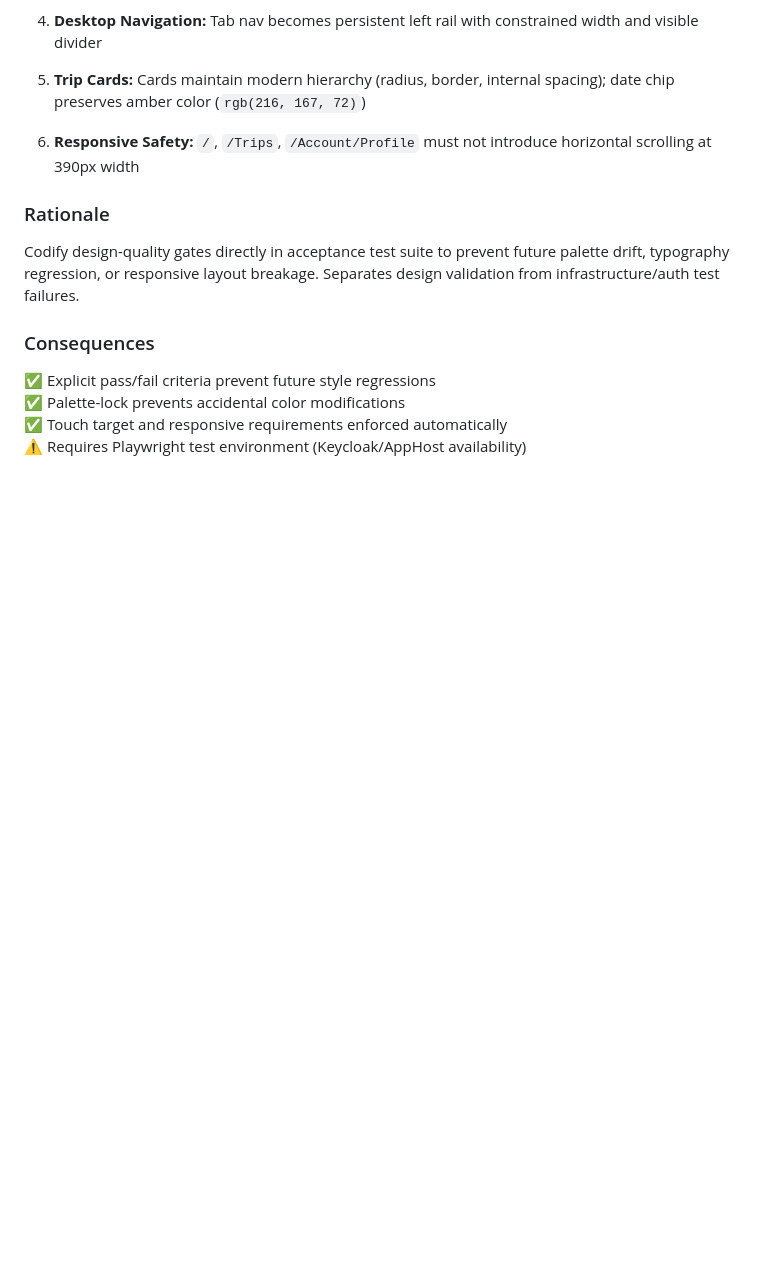
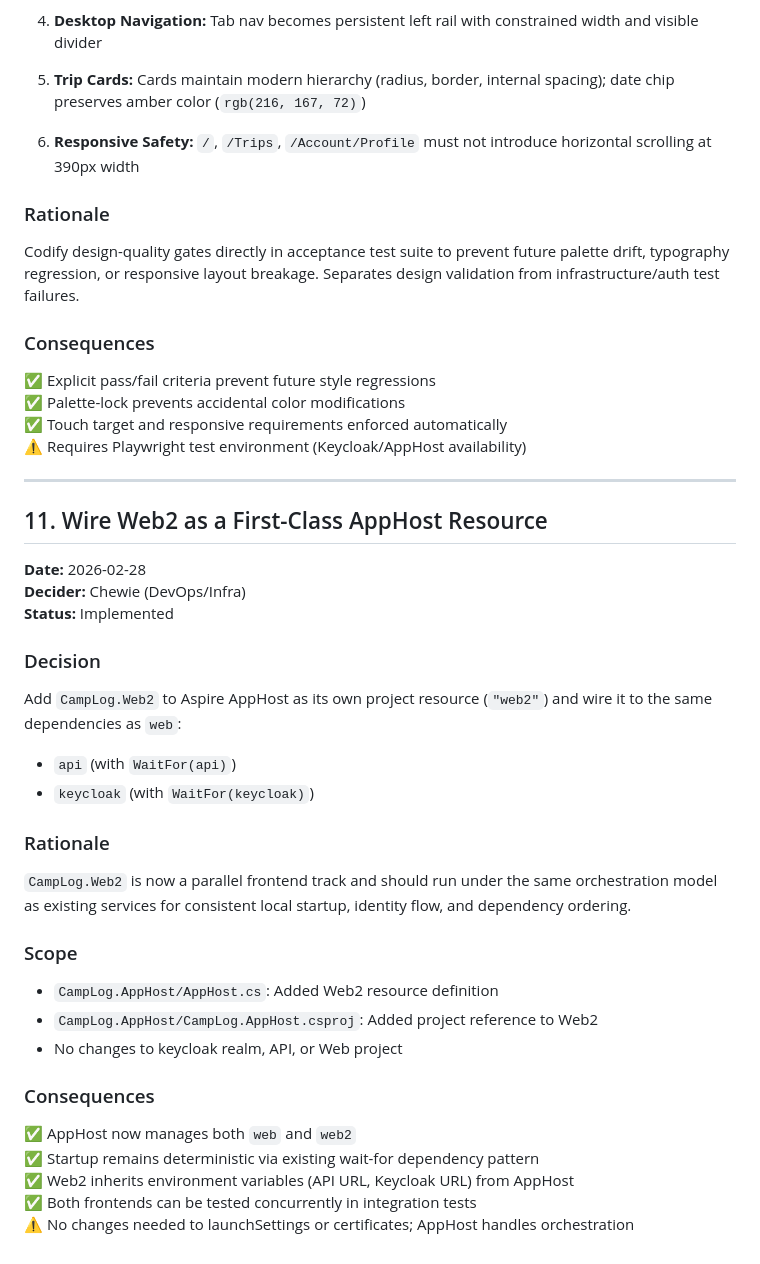
Before and after one commit to rlwilkerson/CampLog, a Markdown page: .squad/decisions/decisions.md, the part around the change. Rendered like a GitHub page; blank space fills up the shorter version.

```diff
--- a/.squad/decisions/decisions.md
+++ b/.squad/decisions/decisions.md
@@ -295,3 +295,35 @@ Codify design-quality gates directly in acceptance test suite to prevent future
 ✅ Palette-lock prevents accidental color modifications
 ✅ Touch target and responsive requirements enforced automatically
 ⚠️ Requires Playwright test environment (Keycloak/AppHost availability)
+
+---
+
+## 11. Wire Web2 as a First-Class AppHost Resource
+
+**Date:** 2026-02-28
+**Decider:** Chewie (DevOps/Infra)
+**Status:** Implemented
+
+### Decision
+
+Add `CampLog.Web2` to Aspire AppHost as its own project resource (`"web2"`) and wire it to the same dependencies as `web`:
+- `api` (with `WaitFor(api)`)
+- `keycloak` (with `WaitFor(keycloak)`)
+
+### Rationale
+
+`CampLog.Web2` is now a parallel frontend track and should run under the same orchestration model as existing services for consistent local startup, identity flow, and dependency ordering.
+
+### Scope
+
+- `CampLog.AppHost/AppHost.cs`: Added Web2 resource definition
+- `CampLog.AppHost/CampLog.AppHost.csproj`: Added project reference to Web2
+- No changes to keycloak realm, API, or Web project
+
+### Consequences
+
+✅ AppHost now manages both `web` and `web2`
+✅ Startup remains deterministic via existing wait-for dependency pattern
+✅ Web2 inherits environment variables (API URL, Keycloak URL) from AppHost
+✅ Both frontends can be tested concurrently in integration tests
+⚠️ No changes needed to launchSettings or certificates; AppHost handles orchestration
```
Also changed, not shown: .squad/orchestration-log/2026-02-28T13-08-28Z-chewie-web2-apphost.md (added, +47 -0 lines).
